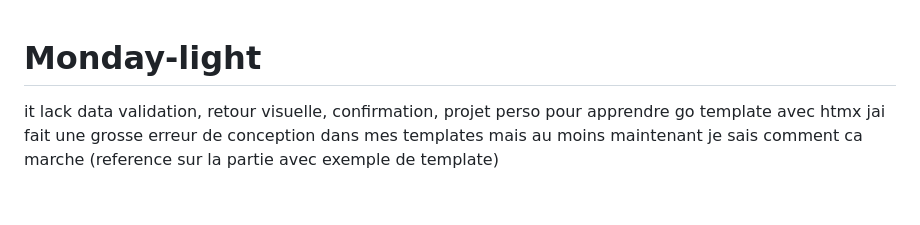
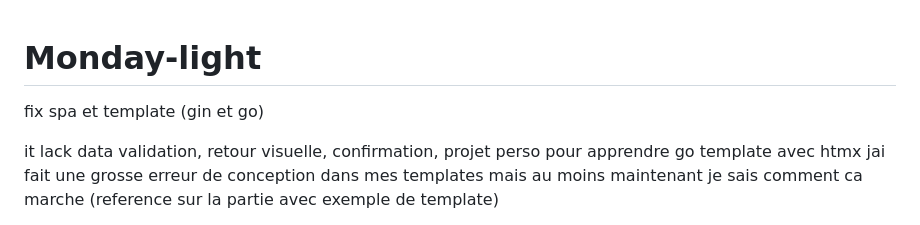
Before and after one commit to JeanBaptisteDurand/Monday-light, a Markdown page: README.md, the part around the change. Rendered like a GitHub page; blank space fills up the shorter version.

Commit message:
todo fix urgent

```diff
--- a/README.md
+++ b/README.md
@@ -1,4 +1,8 @@
 # Monday-light
+
+fix spa et template (gin et go)
+
+
 
 it lack data validation, retour visuelle, confirmation, projet perso pour apprendre go template avec htmx
 jai fait une grosse erreur de conception dans mes templates mais au moins maintenant je sais comment ca marche (reference sur la partie avec exemple de template)
```
